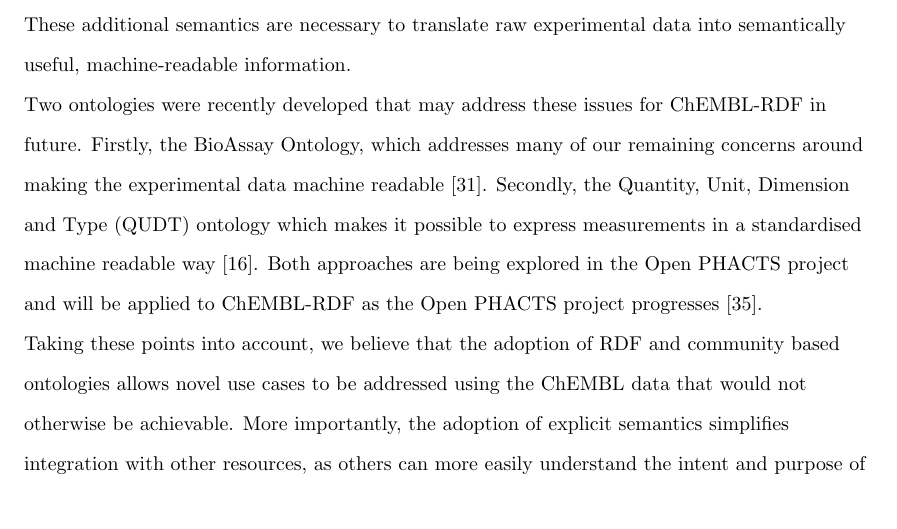
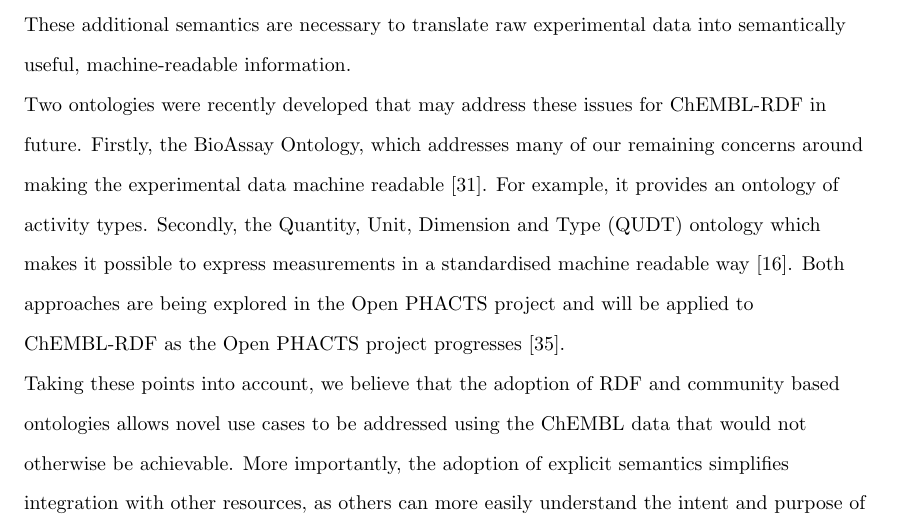
Before and after one commit to egonw/chembl-rdf-paper, a LaTeX document (article.tex): part of page 16 of 21, cut so that both start at the same text. Compiled offline with pdfLaTeX; a missing bibliography style is replaced by a similar one.

Commit message:
Directly linked BAO to the need of an 'activity type' ontology

```diff
--- a/article.tex
+++ b/article.tex
@@ -747,8 +747,10 @@
 expressed in $\mu$g/ml with query concentrations in nM. These additional semantics are necessary
 to translate raw experimental data into semantically useful, machine-readable information.
 
-Two ontologies were recently developed that may address these issues for ChEMBL-RDF in future. Firstly, the BioAssay Ontology, which addresses many of our
-remaining concerns around making the experimental data machine readable~\cite{Visser2011}. Secondly,
+Two ontologies were recently developed that may address these issues for ChEMBL-RDF in future.
+Firstly, the BioAssay Ontology, which addresses many of our
+remaining concerns around making the experimental data machine readable~\cite{Visser2011}. For example,
+it provides an ontology of activity types. Secondly,
 the Quantity, Unit, Dimension and Type (QUDT) ontology which makes it possible
 to express measurements in a standardised machine readable way~\cite{QUDT}. Both approaches are
 being explored in the Open PHACTS project and will be applied to ChEMBL-RDF as the Open PHACTS project progresses~\cite{Williams2012}.
```
